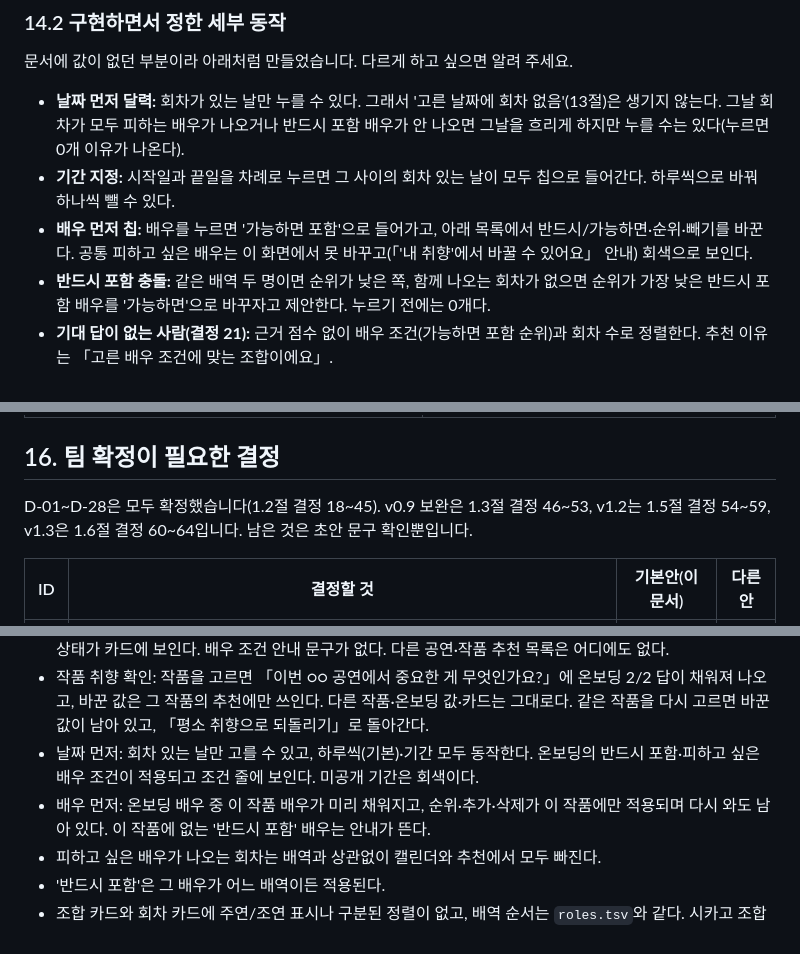
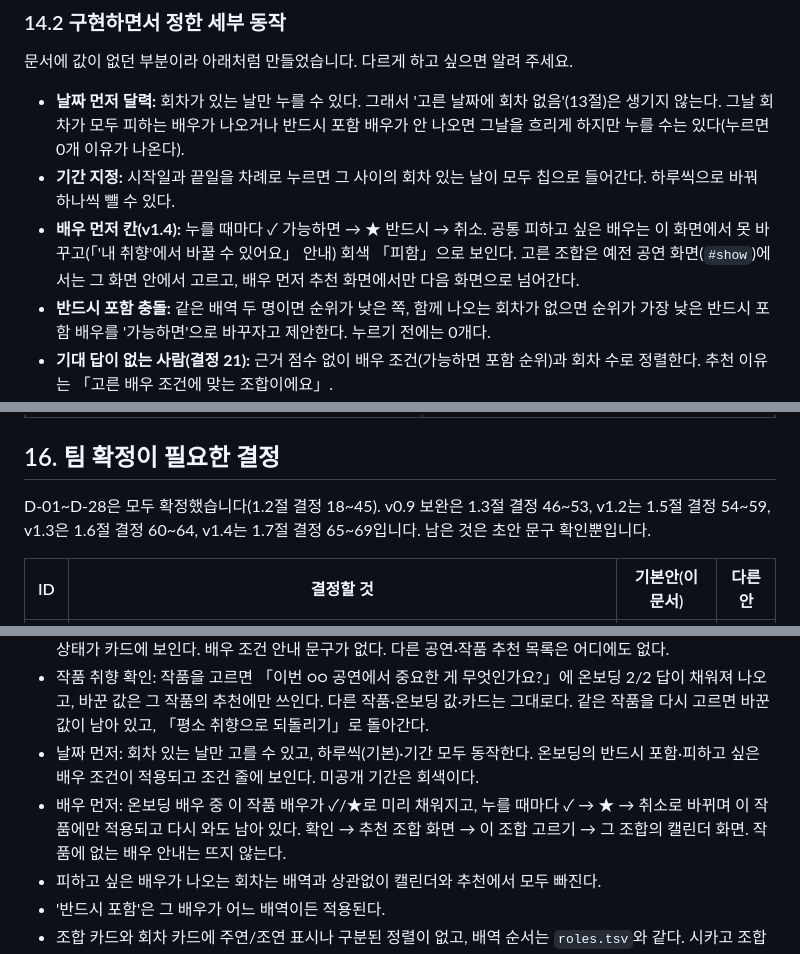
Before and after one commit to 2ma1995/pickle-src, a Markdown page: docs/261027_2_MVP_사용자흐름.md, 3 parts joined by grey strips. GitHub-like rendering.

```diff
--- a/docs/261027_2_MVP_사용자흐름.md
+++ b/docs/261027_2_MVP_사용자흐름.md
@@ -774,7 +788,7 @@ v1.2 추가: 홈 작품 목록(`homeWorks`, `rankCard`), 관극 캘린더(`V.pla
 
 - **날짜 먼저 달력:** 회차가 있는 날만 누를 수 있다. 그래서 '고른 날짜에 회차 없음'(13절)은 생기지 않는다. 그날 회차가 모두 피하는 배우가 나오거나 반드시 포함 배우가 안 나오면 그날을 흐리게 하지만 누를 수는 있다(누르면 0개 이유가 나온다).
 - **기간 지정:** 시작일과 끝일을 차례로 누르면 그 사이의 회차 있는 날이 모두 칩으로 들어간다. 하루씩으로 바꿔 하나씩 뺄 수 있다.
-- **배우 먼저 칩:** 배우를 누르면 '가능하면 포함'으로 들어가고, 아래 목록에서 반드시/가능하면·순위·빼기를 바꾼다. 공통 피하고 싶은 배우는 이 화면에서 못 바꾸고(「'내 취향'에서 바꿀 수 있어요」 안내) 회색으로 보인다.
+- **배우 먼저 칸(v1.4):** 누를 때마다 ✓ 가능하면 → ★ 반드시 → 취소. 공통 피하고 싶은 배우는 이 화면에서 못 바꾸고(「'내 취향'에서 바꿀 수 있어요」 안내) 회색 「피함」으로 보인다. 고른 조합은 예전 공연 화면(`#show`)에서는 그 화면 안에서 고르고, 배우 먼저 추천 화면에서만 다음 화면으로 넘어간다.
 - **반드시 포함 충돌:** 같은 배역 두 명이면 순위가 낮은 쪽, 함께 나오는 회차가 없으면 순위가 가장 낮은 반드시 포함 배우를 '가능하면'으로 바꾸자고 제안한다. 누르기 전에는 0개다.
 - **기대 답이 없는 사람(결정 21):** 근거 점수 없이 배우 조건(가능하면 포함 순위)과 회차 수로 정렬한다. 추천 이유는 「고른 배우 조건에 맞는 조합이에요」.
 - **관람 후 알림:** v1.1부터 권한을 묻지 않고 홈 배너만 쓴다. v1.2부터 관람예정 일정만 묻는다(결정 58). 날짜가 지난 미정일정을 관람예정으로 바꾸면 그때 배너가 뜬다.
@@ -806,7 +820,7 @@ v1.2 추가: 홈 작품 목록(`homeWorks`, `rankCard`), 관극 캘린더(`V.pla
 
 ## 16. 팀 확정이 필요한 결정
 
-D-01~D-28은 모두 확정했습니다(1.2절 결정 18~45). v0.9 보완은 1.3절 결정 46~53, v1.2는 1.5절 결정 54~59, v1.3은 1.6절 결정 60~64입니다. 남은 것은 초안 문구 확인뿐입니다.
+D-01~D-28은 모두 확정했습니다(1.2절 결정 18~45). v0.9 보완은 1.3절 결정 46~53, v1.2는 1.5절 결정 54~59, v1.3은 1.6절 결정 60~64, v1.4는 1.7절 결정 65~69입니다. 남은 것은 초안 문구 확인뿐입니다.
 
 | ID | 결정할 것 | 기본안(이 문서) | 다른 안 |
 | --- | --- | --- | --- |
@@ -831,7 +846,7 @@ v0.7에서 목록에서 뺀 것: D-23~D-27(결정 40~44). v0.6에서 목록에
 - 작품 고르기: 공연 중인 작품만 남은 회차가 적은 순으로 보이고, 공연이 끝난 작품은 목록에 없다. 회차 미공개 상태가 카드에 보인다. 배우 조건 안내 문구가 없다. 다른 공연·작품 추천 목록은 어디에도 없다.
 - 작품 취향 확인: 작품을 고르면 「이번 ○○ 공연에서 중요한 게 무엇인가요?」에 온보딩 2/2 답이 채워져 나오고, 바꾼 값은 그 작품의 추천에만 쓰인다. 다른 작품·온보딩 값·카드는 그대로다. 같은 작품을 다시 고르면 바꾼 값이 남아 있고, 「평소 취향으로 되돌리기」로 돌아간다.
 - 날짜 먼저: 회차 있는 날만 고를 수 있고, 하루씩(기본)·기간 모두 동작한다. 온보딩의 반드시 포함·피하고 싶은 배우 조건이 적용되고 조건 줄에 보인다. 미공개 기간은 회색이다.
-- 배우 먼저: 온보딩 배우 중 이 작품 배우가 미리 채워지고, 순위·추가·삭제가 이 작품에만 적용되며 다시 와도 남아 있다. 이 작품에 없는 '반드시 포함' 배우는 안내가 뜬다.
+- 배우 먼저: 온보딩 배우 중 이 작품 배우가 ✓/★로 미리 채워지고, 누를 때마다 ✓ → ★ → 취소로 바뀌며 이 작품에만 적용되고 다시 와도 남아 있다. 확인 → 추천 조합 화면 → 이 조합 고르기 → 그 조합의 캘린더 화면. 작품에 없는 배우 안내는 뜨지 않는다.
 - 피하고 싶은 배우가 나오는 회차는 배역과 상관없이 캘린더와 추천에서 모두 빠진다.
 - '반드시 포함'은 그 배우가 어느 배역이든 적용된다.
 - 조합 카드와 회차 카드에 주연/조연 표시나 구분된 정렬이 없고, 배역 순서는 `roles.tsv`와 같다. 시카고 조합 카드에는 에이모스 하트·메리 선샤인이 없다(회차 카드 출연진에는 있다).
```
Also changed, not shown: other parts of docs/261027_2_MVP_사용자흐름.md (+28 -13 lines).
